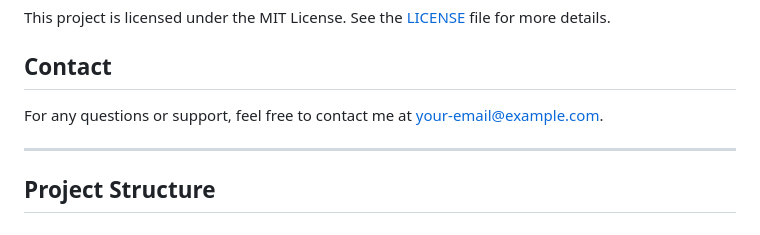
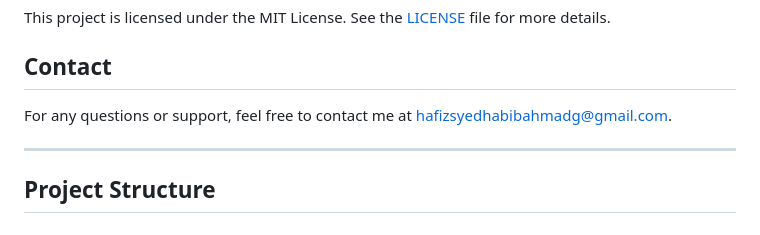
Before and after one commit to syedhabibahmad/chatbot, a Markdown page: README.md, the part around the change. Drawn GitHub-style.

```diff
--- a/README.md
+++ b/README.md
@@ -58,7 +58,7 @@ This project is licensed under the MIT License. See the [LICENSE](LICENSE) file
 
 ## Contact
 
-For any questions or support, feel free to contact me at [your-email@example.com](hafizsyedhabibahmadg@gmail.com).
+For any questions or support, feel free to contact me at [hafizsyedhabibahmadg@gmail.com](hafizsyedhabibahmadg@gmail.com).
 
 ---
 
```
